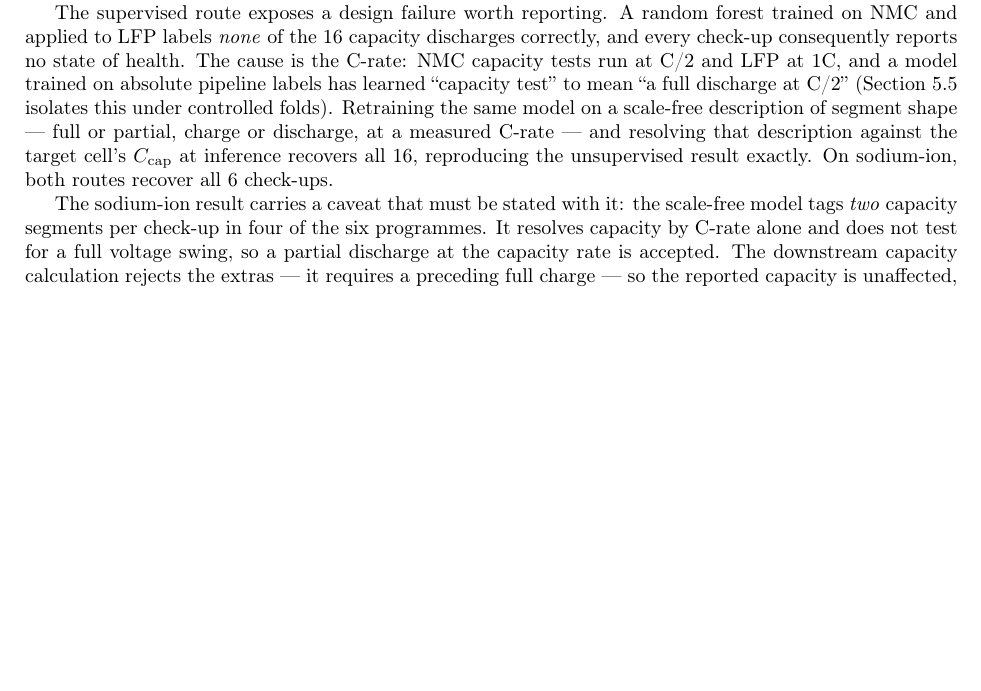
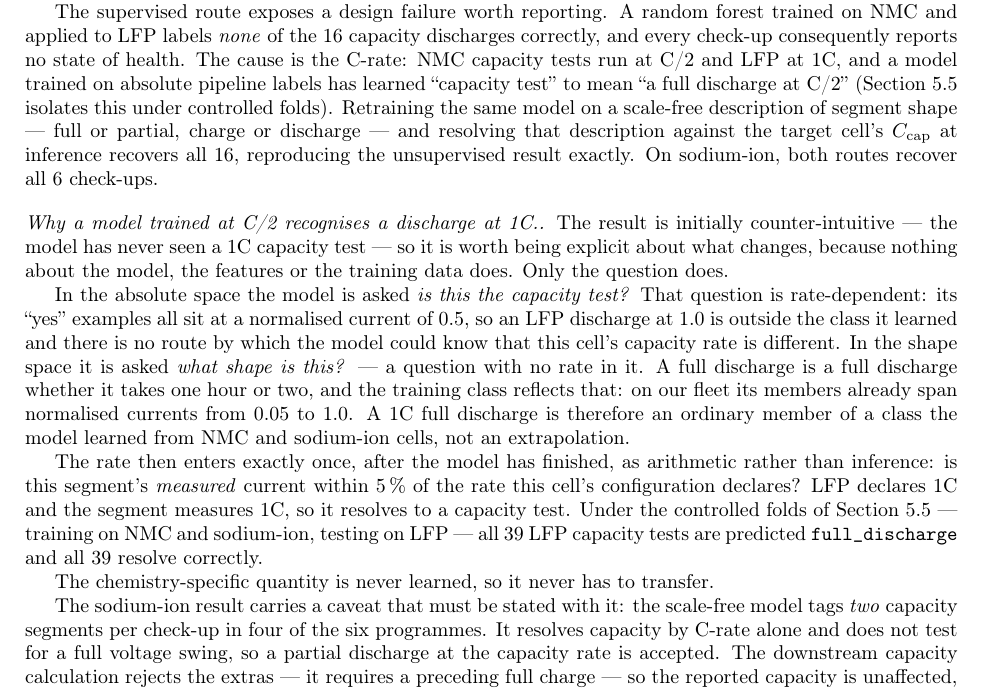
Before and after one commit to cyancoconut/Time-series-Research-for-Aging-Characterization-Analysis, a LaTeX paper (paper/main.tex): part of page 6 of 11 before the commit and part of page 6 of 12 after it, cut so that both start at the same text, the shorter picture padded with empty space. Compiled offline with pdfLaTeX.

Commit message:
docs(paper): explain why a C/2-trained model recognises LFP's 1C capacity test
Section 5.2 asserted that retraining on a scale-free shape description and
resolving against the target cell's cap_rate "recovers all 16", without saying
how a model that has never seen a 1C capacity test can find one. That is the
paper's central mechanism and it was compressed into a single clause.

Adds the explanation, verified rather than argued. Nothing about the model,
features or training data changes between the two label spaces - only the
question asked:

- absolute space: "is this the capacity test?" is rate-dependent. Its positive
  examples all sit at normalised current 0.5, so an LFP discharge at 1.0 is
  outside the learned class and nothing tells the model this cell's rate
  differs.
- shape space: "what shape is this?" has no rate in it. The training
  full_discharge class already spans normalised currents 0.05 to 1.0 on our own
  fleet, so a 1C full discharge is an ordinary member of a class learned from
  NMC and sodium-ion cells, not an extrapolation.

The rate then enters once, after inference, as arithmetic: is the measured
current within 5% of the rate this cell's config declares. Verified under the
5.5 folds - training on NMC and sodium-ion, testing on LFP - all 39 LFP
capacity tests are predicted full_discharge and all 39 resolve to CAP.

Also drops "at a measured C-rate" from the description of the shape space,
which wrongly implied the rate was part of the class name.

Builds clean at 12 pages.

```diff
--- a/paper/main.tex
+++ b/paper/main.tex
@@ -474,10 +474,36 @@ learned ``capacity test'' to mean ``a full discharge at C/2''
 (Section~\ref{sec:res-ablation} isolates this under controlled folds).
 Retraining the
 same model on a scale-free description of segment shape --- full or partial,
-charge or discharge, at a measured C-rate --- and resolving that description
-against the target cell's $C_{\mathrm{cap}}$ at inference recovers all \num{16},
-reproducing the unsupervised result exactly. On sodium-ion, both routes recover
-all \num{6} check-ups.
+charge or discharge --- and resolving that description against the target cell's
+$C_{\mathrm{cap}}$ at inference recovers all \num{16}, reproducing the
+unsupervised result exactly. On sodium-ion, both routes recover all \num{6}
+check-ups.
+
+\paragraph{Why a model trained at C/2 recognises a discharge at 1C.} The
+result is initially counter-intuitive --- the model has never seen a 1C capacity
+test --- so it is worth being explicit about what changes, because nothing about
+the model, the features or the training data does. Only the question does.
+
+In the absolute space the model is asked \emph{is this the capacity test?} That
+question is rate-dependent: its ``yes'' examples all sit at a normalised current
+of \num{0.5}, so an LFP discharge at \num{1.0} is outside the class it learned
+and there is no route by which the model could know that this cell's capacity
+rate is different. In the shape space it is asked \emph{what shape is this?} ---
+a question with no rate in it. A full discharge is a full discharge whether it
+takes one hour or two, and the training class reflects that: on our fleet its
+members already span normalised currents from \num{0.05} to \num{1.0}. A 1C full
+discharge is therefore an ordinary member of a class the model learned from NMC
+and sodium-ion cells, not an extrapolation.
+
+The rate then enters exactly once, after the model has finished, as arithmetic
+rather than inference: is this segment's \emph{measured} current within
+\SI{5}{\percent} of the rate this cell's configuration declares? LFP declares
+1C and the segment measures 1C, so it resolves to a capacity test. Under the
+controlled folds of Section~\ref{sec:res-ablation} --- training on NMC and
+sodium-ion, testing on LFP --- all \num{39} LFP capacity tests are predicted
+\texttt{full\_discharge} and all \num{39} resolve correctly.
+
+The chemistry-specific quantity is never learned, so it never has to transfer.
 
 The sodium-ion result carries a caveat that must be stated with it: the
 scale-free model tags \emph{two} capacity segments per check-up in four of the
```
